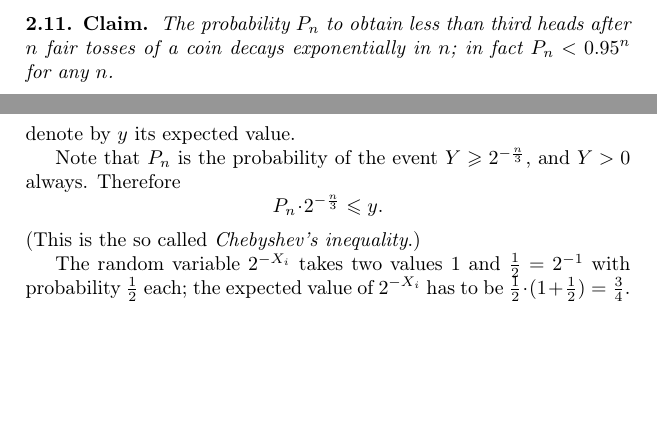
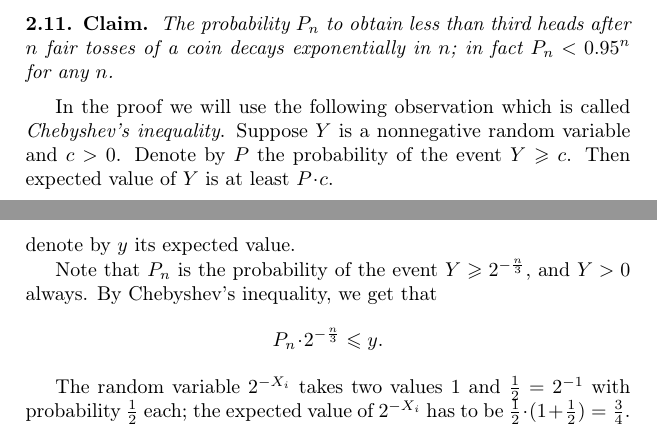
Before and after one commit to anton-petrunin/graph-theory, a LaTeX thesis (graph-theory.tex, which reads probability.tex): two parts of pages 14 and 15 of 64, joined at a grey line, cut so that both start at the same text, the shorter picture padded with empty space. Compiled offline with pdfLaTeX.

Commit message:
Chebyshev's inequality

```diff
--- a/probability.tex
+++ b/probability.tex
@@ -403,6 +403,11 @@ The probability $P_n$ to obtain less than third heads after $n$ fair tosses of a
 in fact $P_n<0.95^n$ for any $n$.
 \end{thm}
 
+In the proof we will use the following observation which is called \index{Chebyshev's inequality}\emph{Chebyshev's inequality}.
+Suppose $Y$ is a nonnegative random variable and $c> 0$.
+Denote by $P$ the probability of the event $Y\ge c$.
+Then expected value of $Y$ is at least $P\cdot c$.
+
 \parit{Proof.}
 Let us introduce independent random variables $X_1,\dots X_n$ that returns number of heads after each toss;
 each $X_i$ takes values $0$ or $1$ with probability $\tfrac12$ each.
@@ -415,9 +420,8 @@ denote by $y$ its expected value.
 
 Note that $P_n$ is the probability of the event $Y\ge 2^{-\frac n3}$,
 and $Y>0$ always.
-Therefore
+By Chebyshev's inequality, we get that
 \[P_n\cdot 2^{-\frac n3}\le y.\]
-(This is the so called \emph{Chebyshev's inequality}.)
 
 The random variable $2^{-X_i}$ takes two values $1$ and $\tfrac12=2^{-1}$ with probability $\tfrac12$ each;
 the expected value of $2^{-X_i}$ has to be $\tfrac12\cdot (1+\tfrac12)=\tfrac 34$.
```
